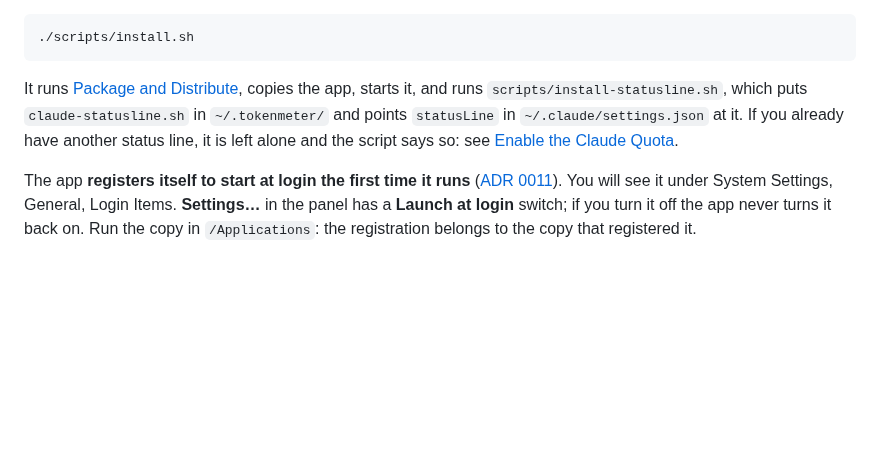
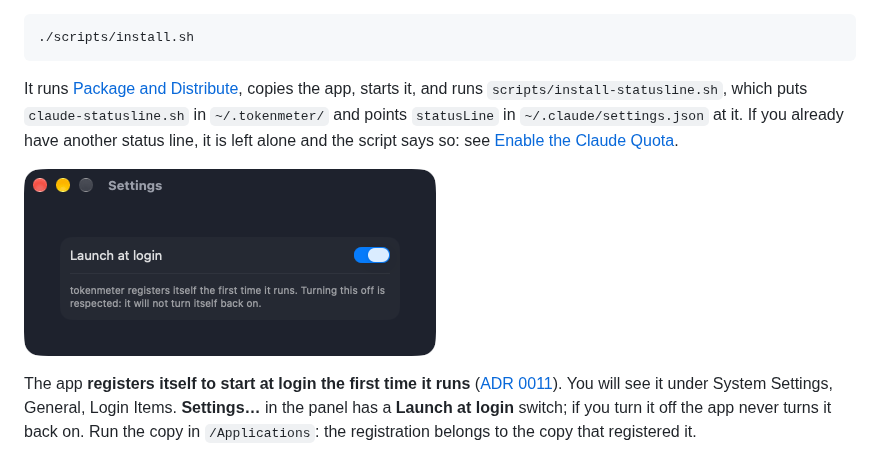
Before and after one commit to fmmenchi/tokenmeter, a Markdown page: docs/guides/install-and-run.md, the part around the change. Drawn GitHub-style; pictures changed too: docs/assets/settings.png (added); blank space fills up the shorter version.

```diff
--- a/docs/guides/install-and-run.md
+++ b/docs/guides/install-and-run.md
@@ -66,6 +66,8 @@ It runs [Package and Distribute](./package-and-distribute.md), copies the app, s
 `statusLine` in `~/.claude/settings.json` at it. If you already have another status line, it is left
 alone and the script says so: see [Enable the Claude Quota](./enable-claude-quota.md).
 
+![The Settings window with the Launch at login switch on](../assets/settings.png)
+
 The app **registers itself to start at login the first time it runs**
 ([ADR 0011](../adr/0011-launch-at-login.md)). You will see it under System Settings, General, Login
 Items. **Settings…** in the panel has a **Launch at login** switch; if you turn it off the app never
```
Also changed, not shown: docs/intro.md (+7 -0 lines), docs/reference/bars.md (+2 -0 lines), docs/assets/panel.png (added).
